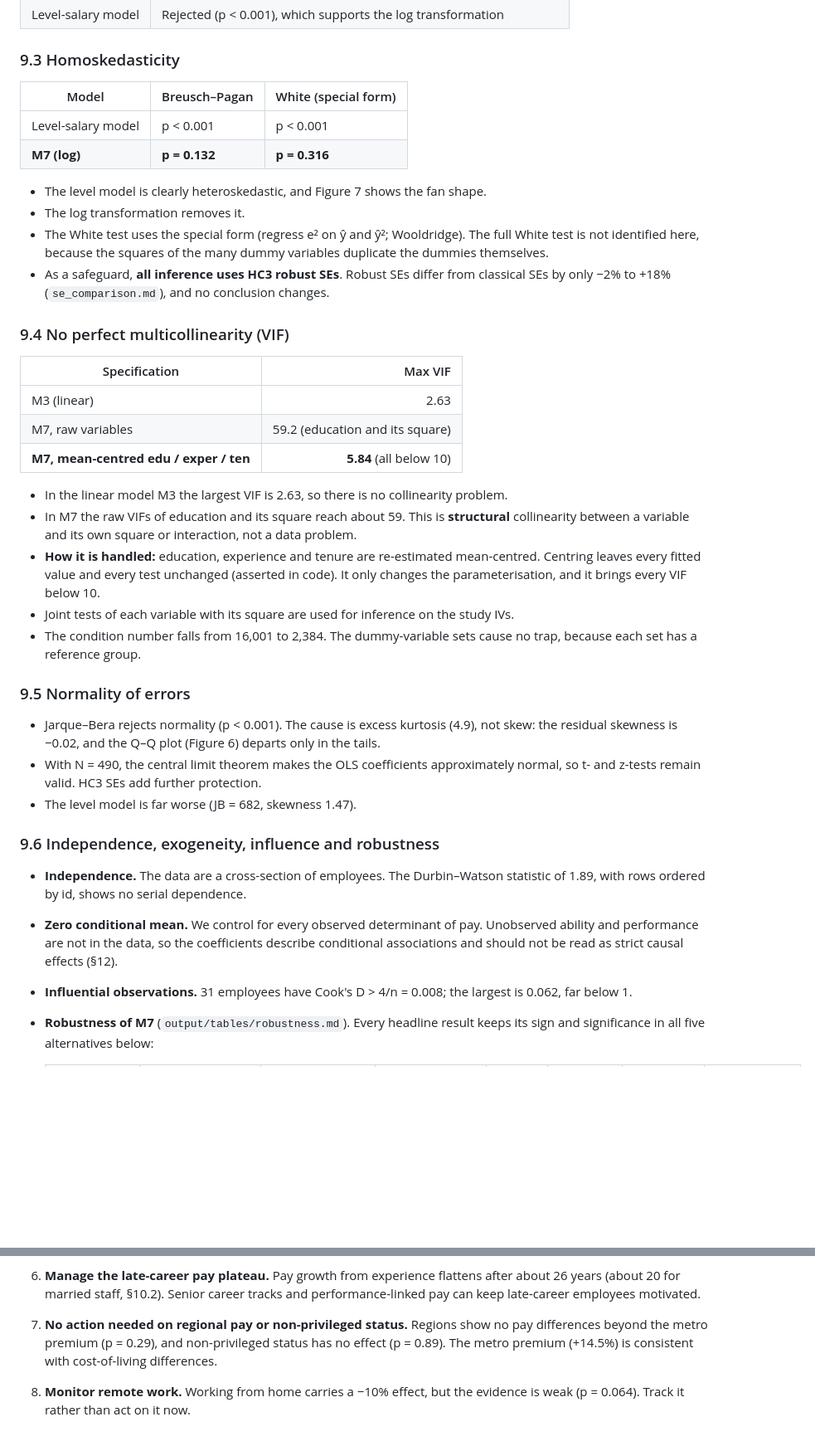
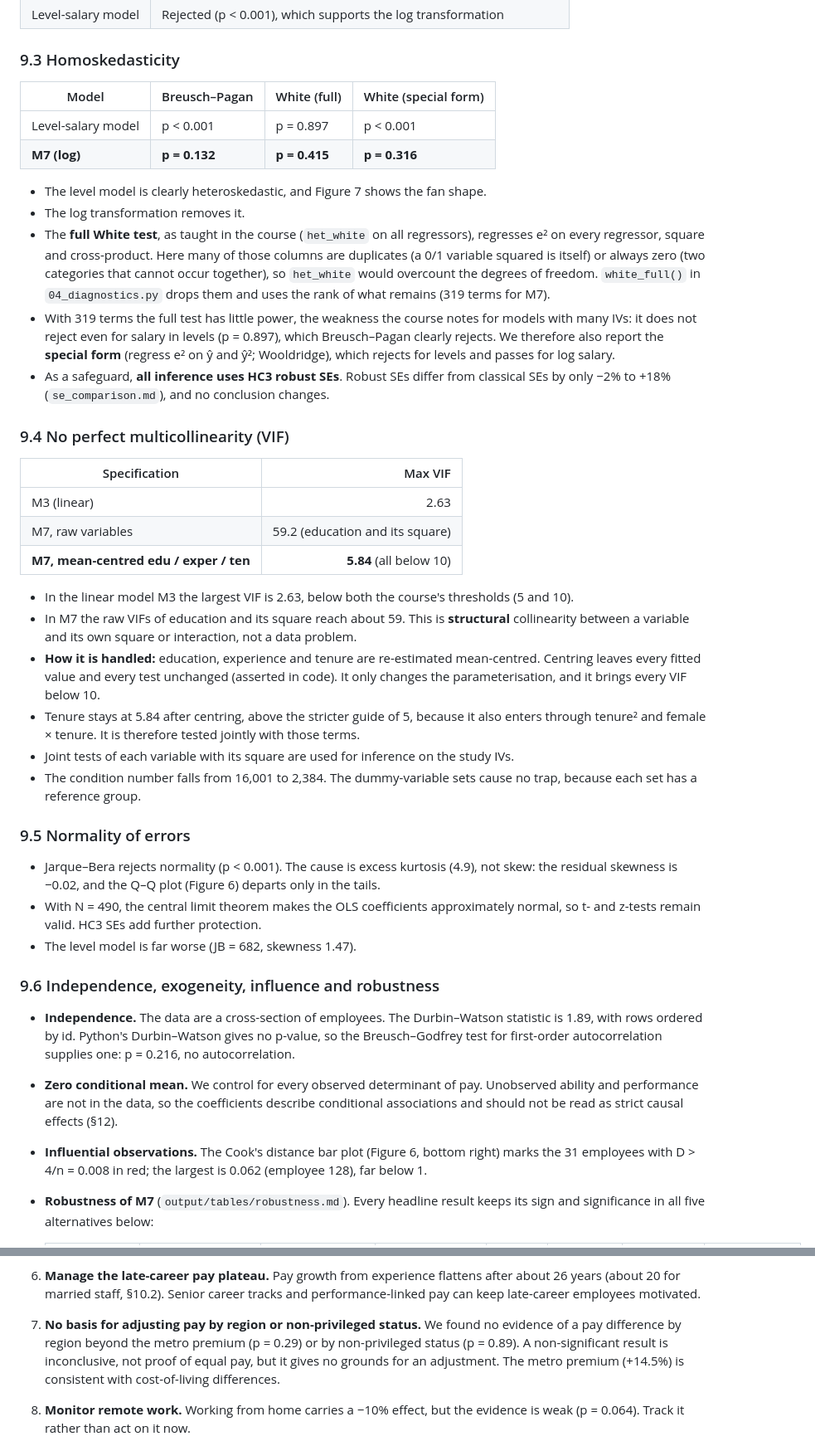
Before and after one commit to RachitKumar205/mp2, a Markdown page: README.md, 2 parts joined by grey strips. Shown at 83% size. Rendered like a GitHub page; blank space fills up the shorter version.

Commit message:
docs: document new tests and report build in README

```diff
--- a/README.md
+++ b/README.md
@@ -426,16 +448,22 @@ three quadratic terms are jointly significant (χ² = 30.87, df = 3, p < 0.001).
 
 ### 9.3 Homoskedasticity
 
-| Model | Breusch–Pagan | White (special form) |
-|---|---|---|
-| Level-salary model | p < 0.001 | p < 0.001 |
-| **M7 (log)** | **p = 0.132** | **p = 0.316** |
+| Model | Breusch–Pagan | White (full) | White (special form) |
+|---|---|---|---|
+| Level-salary model | p < 0.001 | p = 0.897 | p < 0.001 |
+| **M7 (log)** | **p = 0.132** | **p = 0.415** | **p = 0.316** |
 
 - The level model is clearly heteroskedastic, and Figure 7 shows the fan shape.
 - The log transformation removes it.
-- The White test uses the special form (regress e² on ŷ and ŷ²; Wooldridge). The full
-  White test is not identified here, because the squares of the many dummy variables
-  duplicate the dummies themselves.
+- The **full White test**, as taught in the course (`het_white` on all regressors), regresses
+  e² on every regressor, square and cross-product. Here many of those columns are duplicates
+  (a 0/1 variable squared is itself) or always zero (two categories that cannot occur
+  together), so `het_white` would overcount the degrees of freedom. `white_full()` in
+  `04_diagnostics.py` drops them and uses the rank of what remains (319 terms for M7).
+- With 319 terms the full test has little power, the weakness the course notes for models
+  with many IVs: it does not reject even for salary in levels (p = 0.897), which
+  Breusch–Pagan clearly rejects. We therefore also report the **special form** (regress e²
+  on ŷ and ŷ²; Wooldridge), which rejects for levels and passes for log salary.
 - As a safeguard, **all inference uses HC3 robust SEs**. Robust SEs differ from classical
   SEs by only −2% to +18% (`se_comparison.md`), and no conclusion changes.
 
@@ -447,12 +475,14 @@ three quadratic terms are jointly significant (χ² = 30.87, df = 3, p < 0.001).
 | M7, raw variables | 59.2 (education and its square) |
 | **M7, mean-centred edu / exper / ten** | **5.84** (all below 10) |
 
-- In the linear model M3 the largest VIF is 2.63, so there is no collinearity problem.
+- In the linear model M3 the largest VIF is 2.63, below both the course's thresholds (5 and 10).
 - In M7 the raw VIFs of education and its square reach about 59. This is **structural**
   collinearity between a variable and its own square or interaction, not a data problem.
 - **How it is handled:** education, experience and tenure are re-estimated mean-centred.
   Centring leaves every fitted value and every test unchanged (asserted in code). It only
   changes the parameterisation, and it brings every VIF below 10.
+- Tenure stays at 5.84 after centring, above the stricter guide of 5, because it also
+  enters through tenure² and female × tenure. It is therefore tested jointly with those terms.
 - Joint tests of each variable with its square are used for inference on the study IVs.
 - The condition number falls from 16,001 to 2,384. The dummy-variable sets cause no
   trap, because each set has a reference group.
@@ -468,12 +498,15 @@ three quadratic terms are jointly significant (χ² = 30.87, df = 3, p < 0.001).
 ### 9.6 Independence, exogeneity, influence and robustness
 
 - **Independence.** The data are a cross-section of employees. The Durbin–Watson
-  statistic of 1.89, with rows ordered by id, shows no serial dependence.
+  statistic is 1.89, with rows ordered by id. Python's Durbin–Watson gives no p-value, so
+  the Breusch–Godfrey test for first-order autocorrelation supplies one: p = 0.216, no
+  autocorrelation.
 - **Zero conditional mean.** We control for every observed determinant of pay. Unobserved
   ability and performance are not in the data, so the coefficients describe conditional
   associations and should not be read as strict causal effects (§12).
-- **Influential observations.** 31 employees have Cook's D > 4/n = 0.008; the largest
-  is 0.062, far below 1.
+- **Influential observations.** The Cook's distance bar plot (Figure 6, bottom right) marks
+  the 31 employees with D > 4/n = 0.008 in red; the largest is 0.062 (employee 128), far
+  below 1.
 - **Robustness of M7** (`output/tables/robustness.md`). Every headline result keeps its
   sign and significance in all five alternatives below:
 
@@ -761,10 +794,11 @@ Each recommendation rests on a specific finding above.
    about 26 years (about 20 for married staff, §10.2). Senior career tracks and
    performance-linked pay can keep late-career employees motivated.
 
-7. **No action needed on regional pay or non-privileged status.** Regions show no pay
-   differences beyond the metro premium (p = 0.29), and non-privileged status has no
-   effect (p = 0.89). The metro premium (+14.5%) is consistent with cost-of-living
-   differences.
+7. **No basis for adjusting pay by region or non-privileged status.** We found no evidence
+   of a pay difference by region beyond the metro premium (p = 0.29) or by non-privileged
+   status (p = 0.89). A non-significant result is inconclusive, not proof of equal pay, but
+   it gives no grounds for an adjustment. The metro premium (+14.5%) is consistent with
+   cost-of-living differences.
 
 8. **Monitor remote work.** Working from home carries a −10% effect, but the evidence
    is weak (p = 0.064). Track it rather than act on it now.
```
Also changed, not shown: other parts of README.md (+45 -22 lines).
